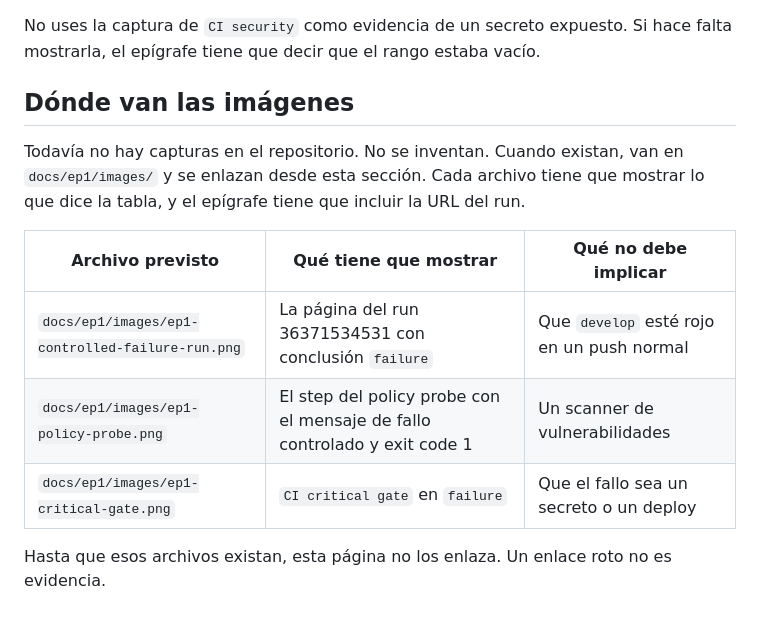
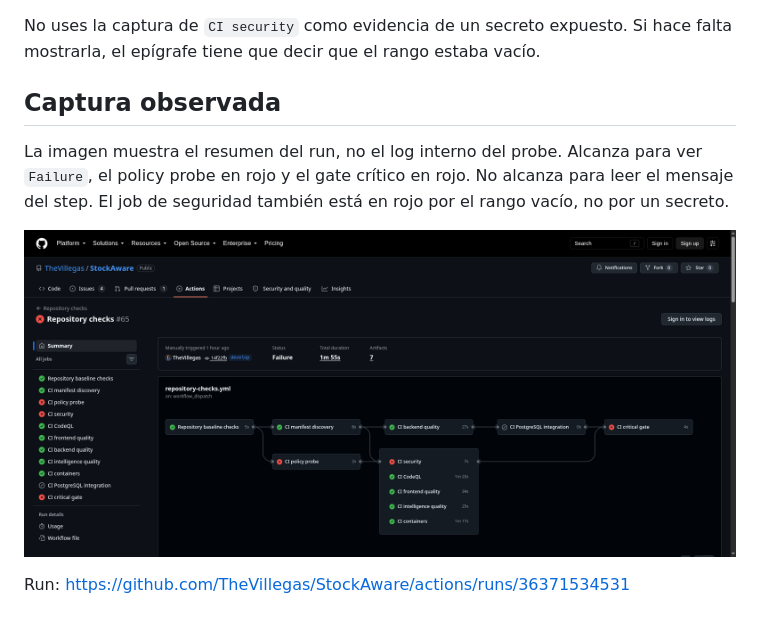
Before and after one commit to TheVillegas/StockAware, a Markdown page: docs/ep1/controlled-failure.md, the part around the change. Rendered like a GitHub page; pictures changed too: docs/ep1/images/ep1-fallo-controlado.png (added).

```diff
--- a/docs/ep1/controlled-failure.md
+++ b/docs/ep1/controlled-failure.md
@@ -22,14 +22,10 @@ En el mismo run, `CI security` también falló. La causa observada en el log no
 
 No uses la captura de `CI security` como evidencia de un secreto expuesto. Si hace falta mostrarla, el epígrafe tiene que decir que el rango estaba vacío.
 
-## Dónde van las imágenes
+## Captura observada
 
-Todavía no hay capturas en el repositorio. No se inventan. Cuando existan, van en `docs/ep1/images/` y se enlazan desde esta sección. Cada archivo tiene que mostrar lo que dice la tabla, y el epígrafe tiene que incluir la URL del run.
+La imagen muestra el resumen del run, no el log interno del probe. Alcanza para ver `Failure`, el policy probe en rojo y el gate crítico en rojo. No alcanza para leer el mensaje del step. El job de seguridad también está en rojo por el rango vacío, no por un secreto.
 
-| Archivo previsto | Qué tiene que mostrar | Qué no debe implicar |
-|---|---|---|
-| `docs/ep1/images/ep1-controlled-failure-run.png` | La página del run 36371534531 con conclusión `failure` | Que `develop` esté rojo en un push normal |
-| `docs/ep1/images/ep1-policy-probe.png` | El step del policy probe con el mensaje de fallo controlado y exit code 1 | Un scanner de vulnerabilidades |
-| `docs/ep1/images/ep1-critical-gate.png` | `CI critical gate` en `failure` | Que el fallo sea un secreto o un deploy |
+![Resumen del fallo controlado](images/ep1-fallo-controlado.png)
 
-Hasta que esos archivos existan, esta página no los enlaza. Un enlace roto no es evidencia.
+Run: https://github.com/TheVillegas/StockAware/actions/runs/36371534531
```
Also changed, not shown: README.md (+16 -0 lines), docs/ep1/images/ep1-figma-prototipo.png (added), docs/ep1/images/ep1-pipeline-verde.png (added).
